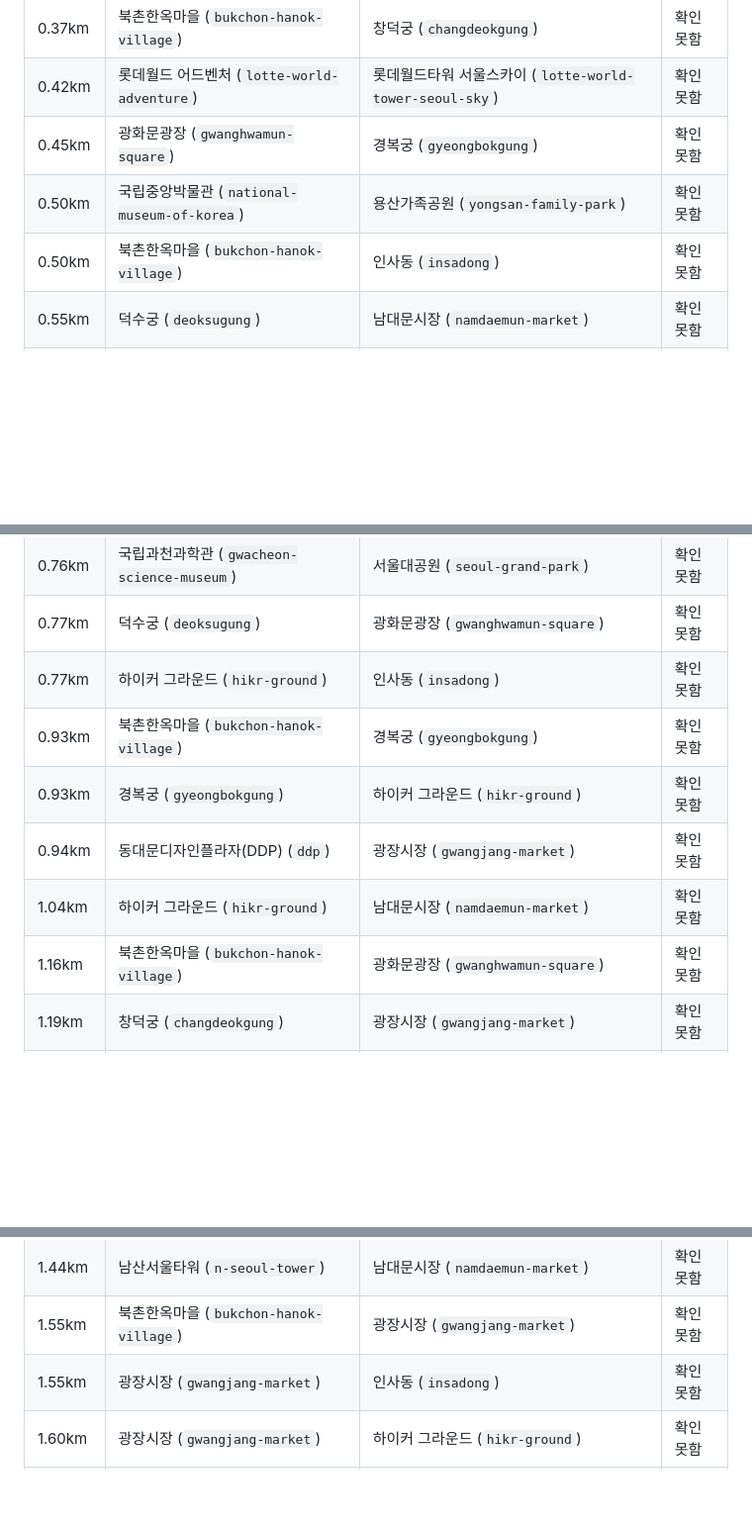
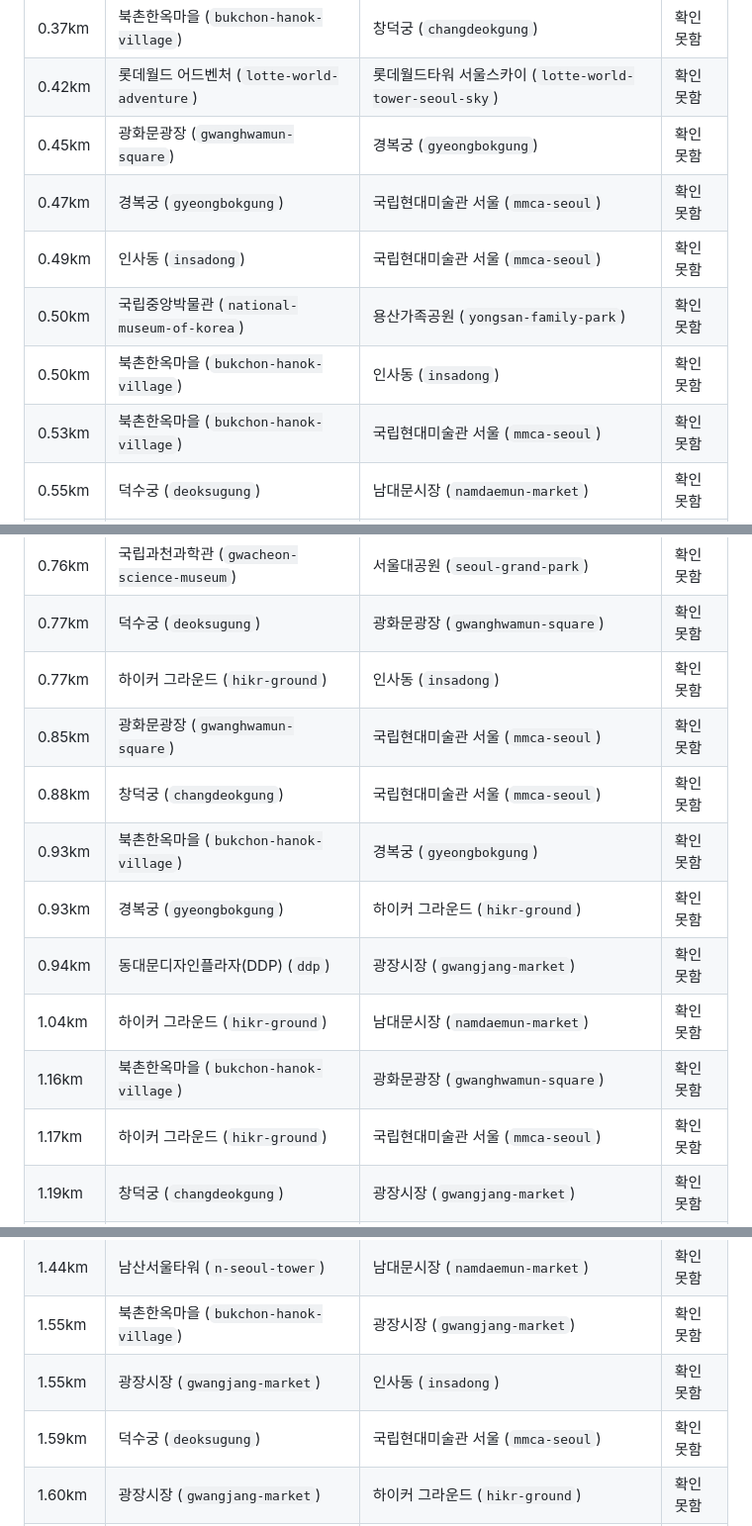
Before and after one commit to yabbiya/first-visit-guide, a Markdown page: docs/walk-candidates.md, 3 parts joined by grey strips. Shown at 99% size. GitHub-like rendering; blank space fills up the shorter version.

Commit message:
걸어서 갈 이웃 후보 목록 다시 만들기: 국립현대미술관 서울 포함
Co-Authored-By: Claude Opus 5.5 <noreply@anthropic.com>

```diff
--- a/docs/walk-candidates.md
+++ b/docs/walk-candidates.md
@@ -9,8 +9,11 @@
 | 0.37km | 북촌한옥마을 (`bukchon-hanok-village`) | 창덕궁 (`changdeokgung`) | 확인 못함 |
 | 0.42km | 롯데월드 어드벤처 (`lotte-world-adventure`) | 롯데월드타워 서울스카이 (`lotte-world-tower-seoul-sky`) | 확인 못함 |
 | 0.45km | 광화문광장 (`gwanghwamun-square`) | 경복궁 (`gyeongbokgung`) | 확인 못함 |
+| 0.47km | 경복궁 (`gyeongbokgung`) | 국립현대미술관 서울 (`mmca-seoul`) | 확인 못함 |
+| 0.49km | 인사동 (`insadong`) | 국립현대미술관 서울 (`mmca-seoul`) | 확인 못함 |
 | 0.50km | 국립중앙박물관 (`national-museum-of-korea`) | 용산가족공원 (`yongsan-family-park`) | 확인 못함 |
 | 0.50km | 북촌한옥마을 (`bukchon-hanok-village`) | 인사동 (`insadong`) | 확인 못함 |
+| 0.53km | 북촌한옥마을 (`bukchon-hanok-village`) | 국립현대미술관 서울 (`mmca-seoul`) | 확인 못함 |
 | 0.55km | 덕수궁 (`deoksugung`) | 남대문시장 (`namdaemun-market`) | 확인 못함 |
 | 0.56km | 광화문광장 (`gwanghwamun-square`) | 하이커 그라운드 (`hikr-ground`) | 확인 못함 |
 | 0.59km | 덕수궁 (`deoksugung`) | 하이커 그라운드 (`hikr-ground`) | 확인 못함 |
@@ -20,11 +23,14 @@
 | 0.76km | 국립과천과학관 (`gwacheon-science-museum`) | 서울대공원 (`seoul-grand-park`) | 확인 못함 |
 | 0.77km | 덕수궁 (`deoksugung`) | 광화문광장 (`gwanghwamun-square`) | 확인 못함 |
 | 0.77km | 하이커 그라운드 (`hikr-ground`) | 인사동 (`insadong`) | 확인 못함 |
+| 0.85km | 광화문광장 (`gwanghwamun-square`) | 국립현대미술관 서울 (`mmca-seoul`) | 확인 못함 |
+| 0.88km | 창덕궁 (`changdeokgung`) | 국립현대미술관 서울 (`mmca-seoul`) | 확인 못함 |
 | 0.93km | 북촌한옥마을 (`bukchon-hanok-village`) | 경복궁 (`gyeongbokgung`) | 확인 못함 |
 | 0.93km | 경복궁 (`gyeongbokgung`) | 하이커 그라운드 (`hikr-ground`) | 확인 못함 |
 | 0.94km | 동대문디자인플라자(DDP) (`ddp`) | 광장시장 (`gwangjang-market`) | 확인 못함 |
 | 1.04km | 하이커 그라운드 (`hikr-ground`) | 남대문시장 (`namdaemun-market`) | 확인 못함 |
 | 1.16km | 북촌한옥마을 (`bukchon-hanok-village`) | 광화문광장 (`gwanghwamun-square`) | 확인 못함 |
+| 1.17km | 하이커 그라운드 (`hikr-ground`) | 국립현대미술관 서울 (`mmca-seoul`) | 확인 못함 |
 | 1.19km | 창덕궁 (`changdeokgung`) | 광장시장 (`gwangjang-market`) | 확인 못함 |
 | 1.20km | 창덕궁 (`changdeokgung`) | 경복궁 (`gyeongbokgung`) | 확인 못함 |
 | 1.21km | 덕수궁 (`deoksugung`) | 경복궁 (`gyeongbokgung`) | 확인 못함 |
@@ -36,6 +42,7 @@
 | 1.44km | 남산서울타워 (`n-seoul-tower`) | 남대문시장 (`namdaemun-market`) | 확인 못함 |
 | 1.55km | 북촌한옥마을 (`bukchon-hanok-village`) | 광장시장 (`gwangjang-market`) | 확인 못함 |
 | 1.55km | 광장시장 (`gwangjang-market`) | 인사동 (`insadong`) | 확인 못함 |
+| 1.59km | 덕수궁 (`deoksugung`) | 국립현대미술관 서울 (`mmca-seoul`) | 확인 못함 |
 | 1.60km | 광장시장 (`gwangjang-market`) | 하이커 그라운드 (`hikr-ground`) | 확인 못함 |
 | 1.76km | 경복궁 (`gyeongbokgung`) | 남대문시장 (`namdaemun-market`) | 확인 못함 |
 | 1.79km | 북촌한옥마을 (`bukchon-hanok-village`) | 덕수궁 (`deoksugung`) | 확인 못함 |
```
Also changed, not shown: other parts of docs/walk-candidates.md (+1 -0 lines).
